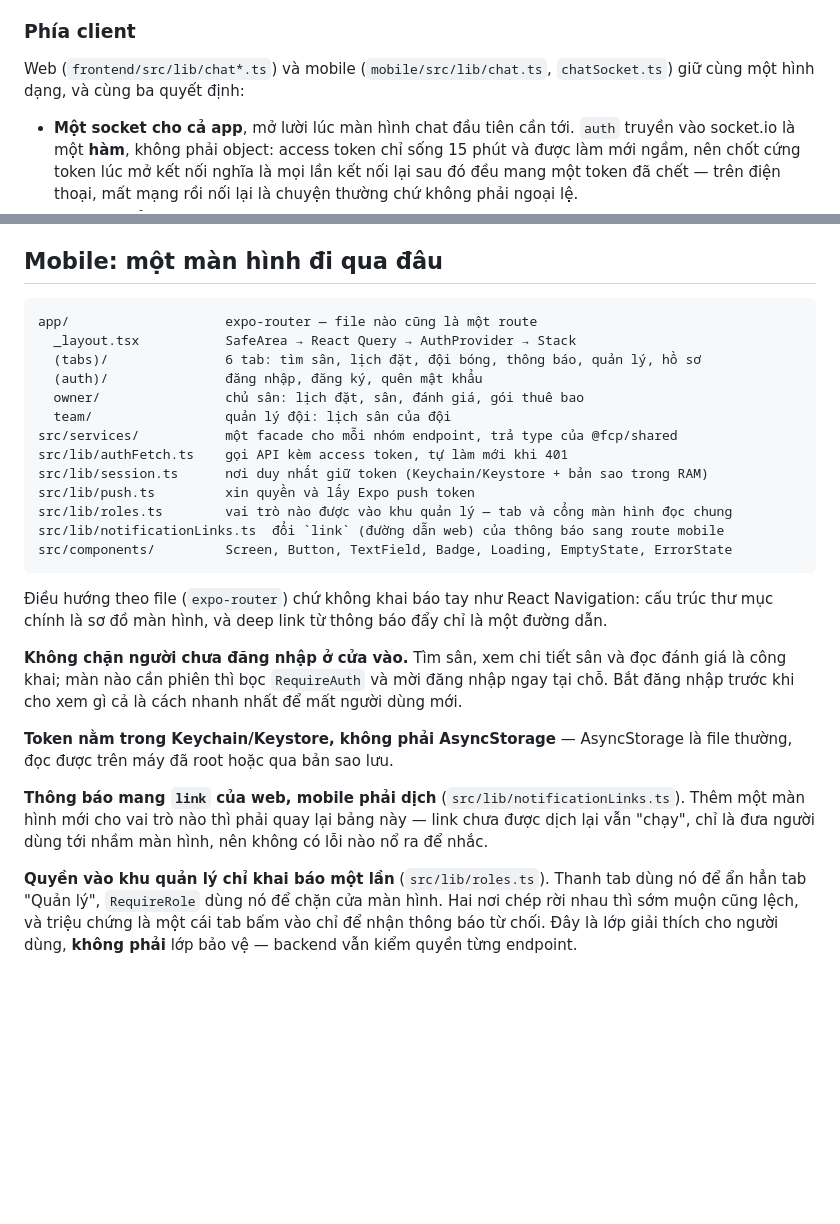
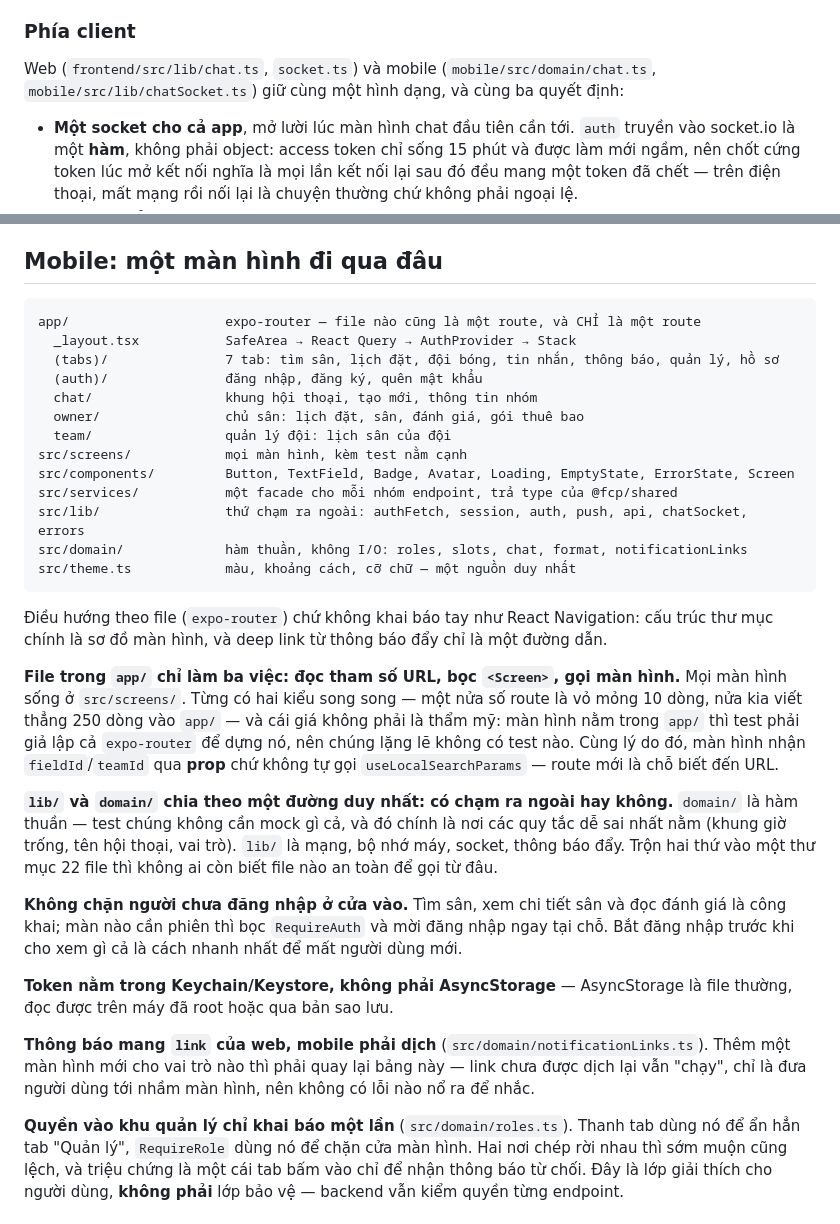
Before and after one commit to locphamxuan/Football-Community-Platform, a Markdown page: docs/02-kien-truc.md, 2 parts joined by grey strips. GitHub-like rendering; blank space fills up the shorter version.

Commit message:
docs: record where mobile code now lives and why the line falls there
The layout diagram still described app/ as the place screens live and
src/lib/ as one bucket. It also names the trap the refactor was built
around: a screen inside app/ cannot be tested without faking the router,
which is how fourteen of them ended up with no tests.

````diff
--- a/docs/02-kien-truc.md
+++ b/docs/02-kien-truc.md
@@ -134,8 +134,8 @@ hình, và client mất kết nối vẫn phải gửi được tin.
 
 ### Phía client
 
-Web (`frontend/src/lib/chat*.ts`) và mobile (`mobile/src/lib/chat.ts`, `chatSocket.ts`) giữ
-cùng một hình dạng, và cùng ba quyết định:
+Web (`frontend/src/lib/chat.ts`, `socket.ts`) và mobile (`mobile/src/domain/chat.ts`,
+`mobile/src/lib/chatSocket.ts`) giữ cùng một hình dạng, và cùng ba quyết định:
 
 - **Một socket cho cả app**, mở lười lúc màn hình chat đầu tiên cần tới. `auth` truyền vào
   socket.io là một **hàm**, không phải object: access token chỉ sống 15 phút và được làm mới
@@ -155,23 +155,35 @@ chung được vì `shared/types.ts` chỉ chứa type, không mang được gi
 ## Mobile: một màn hình đi qua đâu
 
 ```
-app/                    expo-router — file nào cũng là một route
+app/                    expo-router — file nào cũng là một route, và CHỈ là một route
   _layout.tsx           SafeArea → React Query → AuthProvider → Stack
-  (tabs)/               6 tab: tìm sân, lịch đặt, đội bóng, thông báo, quản lý, hồ sơ
+  (tabs)/               7 tab: tìm sân, lịch đặt, đội bóng, tin nhắn, thông báo, quản lý, hồ sơ
   (auth)/               đăng nhập, đăng ký, quên mật khẩu
+  chat/                 khung hội thoại, tạo mới, thông tin nhóm
   owner/                chủ sân: lịch đặt, sân, đánh giá, gói thuê bao
   team/                 quản lý đội: lịch sân của đội
+src/screens/            mọi màn hình, kèm test nằm cạnh
+src/components/         Button, TextField, Badge, Avatar, Loading, EmptyState, ErrorState, Screen
 src/services/           một facade cho mỗi nhóm endpoint, trả type của @fcp/shared
-src/lib/authFetch.ts    gọi API kèm access token, tự làm mới khi 401
-src/lib/session.ts      nơi duy nhất giữ token (Keychain/Keystore + bản sao trong RAM)
-src/lib/push.ts         xin quyền và lấy Expo push token
-src/lib/roles.ts        vai trò nào được vào khu quản lý — tab và cổng màn hình đọc chung
-src/lib/notificationLinks.ts  đổi `link` (đường dẫn web) của thông báo sang route mobile
-src/components/         Screen, Button, TextField, Badge, Loading, EmptyState, ErrorState
+src/lib/                thứ chạm ra ngoài: authFetch, session, auth, push, api, chatSocket, errors
+src/domain/             hàm thuần, không I/O: roles, slots, chat, format, notificationLinks
+src/theme.ts            màu, khoảng cách, cỡ chữ — một nguồn duy nhất
 ```
 
 Điều hướng theo file (`expo-router`) chứ không khai báo tay như React Navigation: cấu trúc
 thư mục chính là sơ đồ màn hình, và deep link từ thông báo đẩy chỉ là một đường dẫn.
+
+**File trong `app/` chỉ làm ba việc: đọc tham số URL, bọc `<Screen>`, gọi màn hình.** Mọi màn
+hình sống ở `src/screens/`. Từng có hai kiểu song song — một nửa số route là vỏ mỏng 10 dòng,
+nửa kia viết thẳng 250 dòng vào `app/` — và cái giá không phải là thẩm mỹ: màn hình nằm trong
+`app/` thì test phải giả lập cả `expo-router` để dựng nó, nên chúng lặng lẽ không có test nào.
+Cùng lý do đó, màn hình nhận `fieldId`/`teamId` qua **prop** chứ không tự gọi
+`useLocalSearchParams` — route mới là chỗ biết đến URL.
+
+**`lib/` và `domain/` chia theo một đường duy nhất: có chạm ra ngoài hay không.** `domain/` là
+hàm thuần — test chúng không cần mock gì cả, và đó chính là nơi các quy tắc dễ sai nhất nằm
+(khung giờ trống, tên hội thoại, vai trò). `lib/` là mạng, bộ nhớ máy, socket, thông báo đẩy.
+Trộn hai thứ vào một thư mục 22 file thì không ai còn biết file nào an toàn để gọi từ đâu.
 
 **Không chặn người chưa đăng nhập ở cửa vào.** Tìm sân, xem chi tiết sân và đọc đánh giá là
 công khai; màn nào cần phiên thì bọc `RequireAuth` và mời đăng nhập ngay tại chỗ. Bắt đăng
@@ -180,11 +192,11 @@ nhập trước khi cho xem gì cả là cách nhanh nhất để mất người
 **Token nằm trong Keychain/Keystore, không phải AsyncStorage** — AsyncStorage là file thường,
 đọc được trên máy đã root hoặc qua bản sao lưu.
 
-**Thông báo mang `link` của web, mobile phải dịch** (`src/lib/notificationLinks.ts`). Thêm một
+**Thông báo mang `link` của web, mobile phải dịch** (`src/domain/notificationLinks.ts`). Thêm một
 màn hình mới cho vai trò nào thì phải quay lại bảng này — link chưa được dịch lại vẫn "chạy",
 chỉ là đưa người dùng tới nhầm màn hình, nên không có lỗi nào nổ ra để nhắc.
 
-**Quyền vào khu quản lý chỉ khai báo một lần** (`src/lib/roles.ts`). Thanh tab dùng nó để ẩn
+**Quyền vào khu quản lý chỉ khai báo một lần** (`src/domain/roles.ts`). Thanh tab dùng nó để ẩn
 hẳn tab "Quản lý", `RequireRole` dùng nó để chặn cửa màn hình. Hai nơi chép rời nhau thì sớm
 muộn cũng lệch, và triệu chứng là một cái tab bấm vào chỉ để nhận thông báo từ chối. Đây là
 lớp giải thích cho người dùng, **không phải** lớp bảo vệ — backend vẫn kiểm quyền từng endpoint.
````
Also changed, not shown: docs/06-kiem-thu.md (+8 -1 lines), memory/PROGRESS.md (+4 -3 lines).
